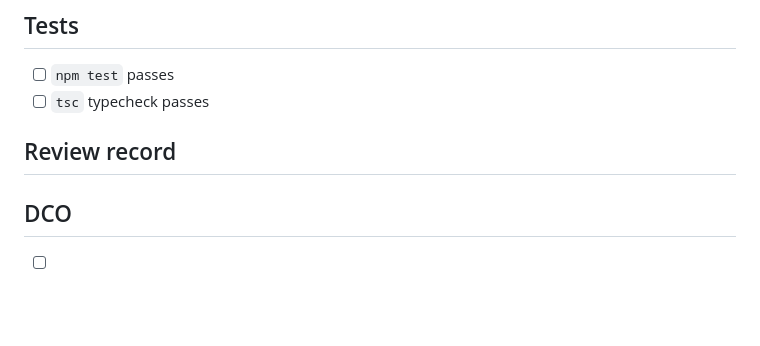
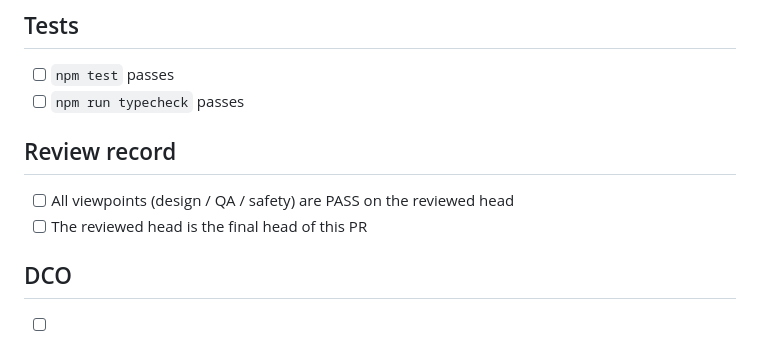
Before and after one commit to kai-kou/agent-plaza, a Markdown page: .github/PULL_REQUEST_TEMPLATE.md, the part around the change. Drawn GitHub-style; blank space fills up the shorter version.

```diff
--- a/.github/PULL_REQUEST_TEMPLATE.md
+++ b/.github/PULL_REQUEST_TEMPLATE.md
@@ -16,7 +16,7 @@
 <!-- TDD: the failing test came first. List the tests added or changed and the result. -->
 
 - [ ] `npm test` passes
-- [ ] `tsc` typecheck passes
+- [ ] `npm run typecheck` passes
 
 ## Review record
 
@@ -25,6 +25,9 @@
      Paste or link the consolidated review record, with the reviewed head SHA,
      before marking this PR ready. Blocking findings must be fixed and re-reviewed. -->
 
+- [ ] All viewpoints (design / QA / safety) are PASS on the reviewed head
+- [ ] The reviewed head is the final head of this PR
+
 ## DCO
 
 - [ ] Every commit is signed off (`git commit -s`), per CONTRIBUTING.md
```
Also changed, not shown: README.en.md (+5 -4 lines), README.md (+5 -4 lines), docs/images/overview-en.png, docs/images/overview-ja.png, 1 other file.
